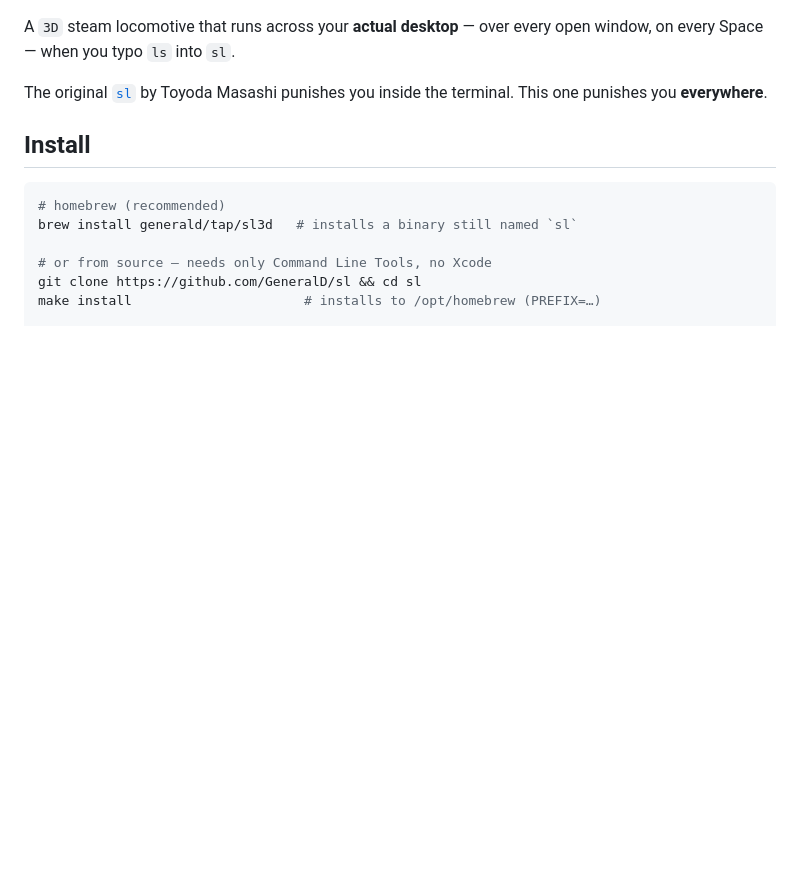
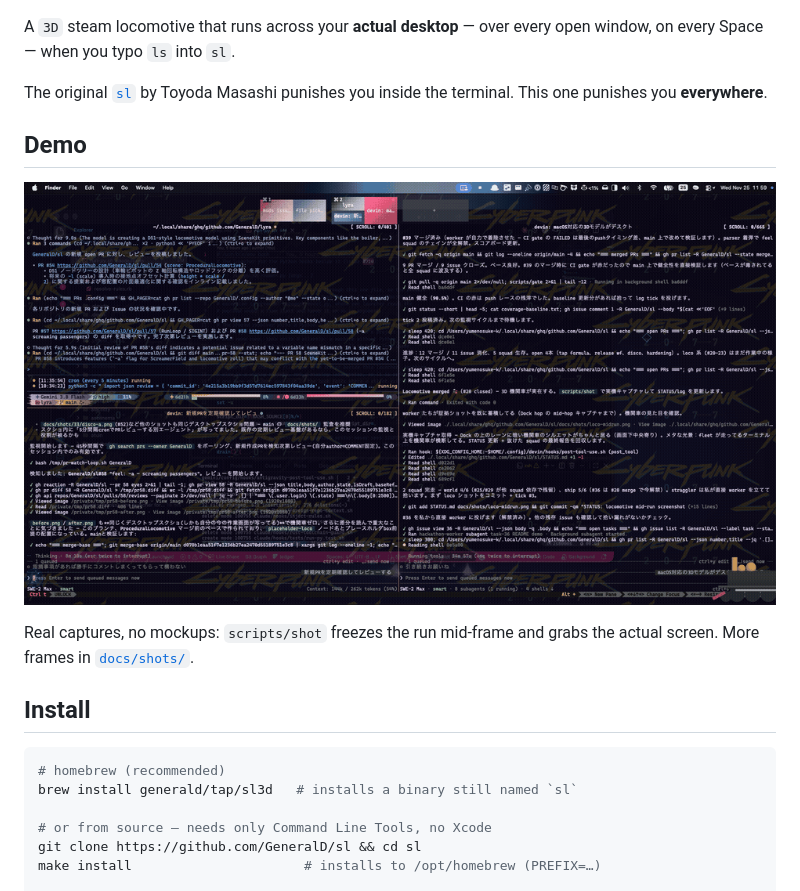
Before and after one commit to GeneralD/sl, a Markdown page: README.md, the part around one of its changes. Rendered like a GitHub page; pictures changed too: assets/demo.gif (added); blank space fills up the shorter version.

Commit message:
docs: README hero, demo gif, flag table, shot captures (#36) (#59)

```diff
--- a/README.md
+++ b/README.md
@@ -9,6 +9,13 @@ every open window, on every Space — when you typo `ls` into `sl`.
 
 The original [`sl`](https://github.com/mtoyoda/sl) by Toyoda Masashi
 punishes you inside the terminal. This one punishes you **everywhere**.
+
+## Demo
+
+![the train crossing the desktop, four frozen frames](assets/demo.gif)
+
+Real captures, no mockups: `scripts/shot` freezes the run mid-frame and
+grabs the actual screen. More frames in [`docs/shots/`](docs/shots/).
 
 ## Install
 
```
Also changed, not shown: other parts of README.md (+22 -1 lines), 5 other files.
